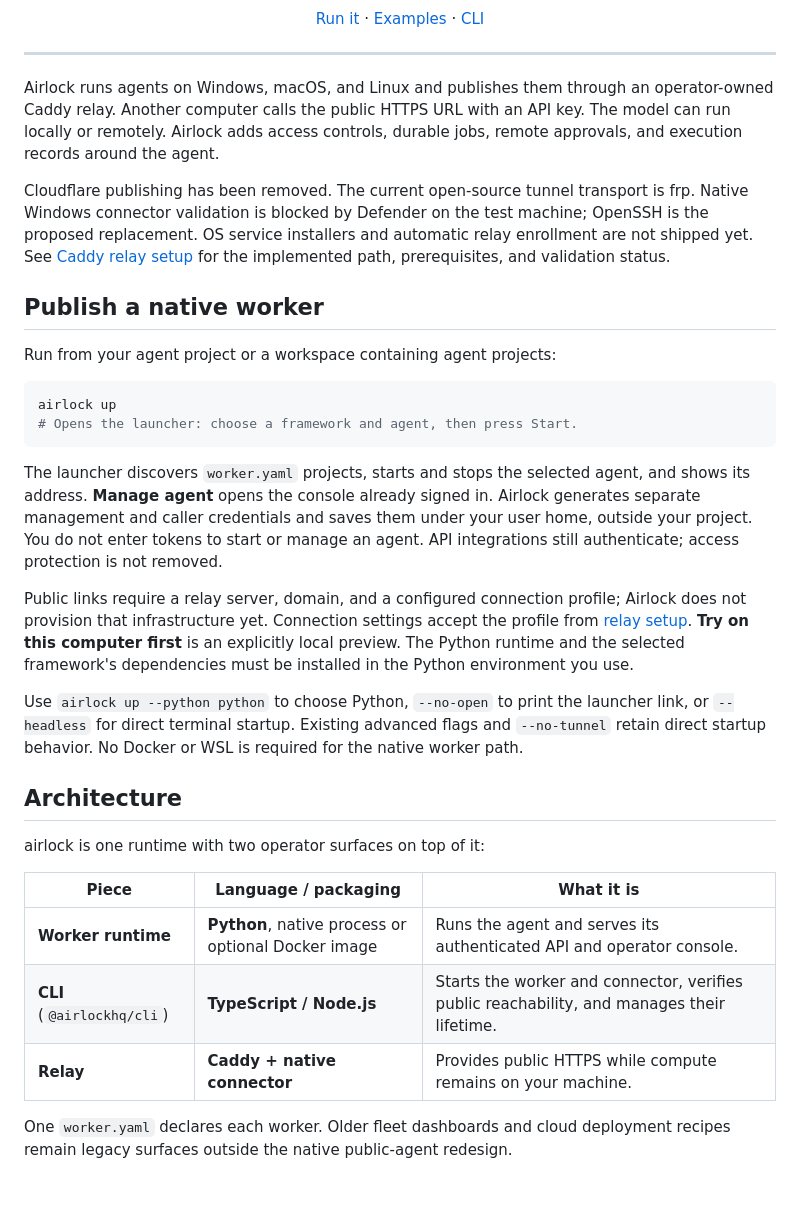
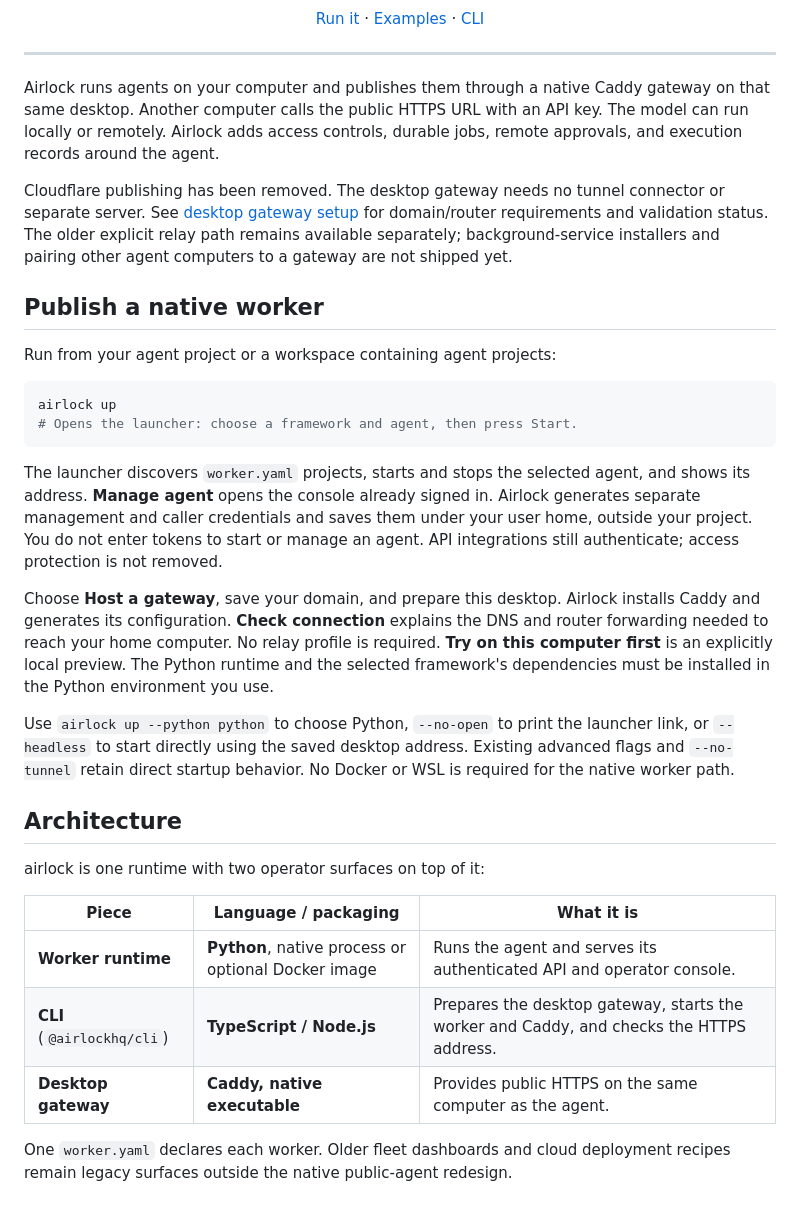
Before and after one commit to Okohedeki/airlock, a Markdown page: README.md, the part around the change. Rendered like a GitHub page.

Commit message:
Make the desktop gateway the documented v1 path

```diff
--- a/README.md
+++ b/README.md
@@ -30,16 +30,16 @@
 
 ---
 
-Airlock runs agents on Windows, macOS, and Linux and publishes them through an
-operator-owned Caddy relay. Another computer calls the public HTTPS URL with an
+Airlock runs agents on your computer and publishes them through a native Caddy
+gateway on that same desktop. Another computer calls the public HTTPS URL with an
 API key. The model can run locally or remotely. Airlock adds access controls,
 durable jobs, remote approvals, and execution records around the agent.
 
-Cloudflare publishing has been removed. The current open-source tunnel transport
-is frp. Native Windows connector validation is blocked by Defender on the test
-machine; OpenSSH is the proposed replacement. OS service installers and automatic
-relay enrollment are not shipped yet. See [Caddy relay setup](docs/caddy-relay.md)
-for the implemented path, prerequisites, and validation status.
+Cloudflare publishing has been removed. The desktop gateway needs no tunnel
+connector or separate server. See [desktop gateway setup](docs/desktop-gateway.md)
+for domain/router requirements and validation status. The older explicit relay
+path remains available separately; background-service installers and pairing
+other agent computers to a gateway are not shipped yet.
 
 ## Publish a native worker
 
@@ -56,14 +56,15 @@ Airlock generates separate management and caller credentials and saves them unde
 your user home, outside your project. You do not enter tokens to start or manage
 an agent. API integrations still authenticate; access protection is not removed.
 
-Public links require a relay server, domain, and a configured connection profile;
-Airlock does not provision that infrastructure yet. Connection settings accept
-the profile from [relay setup](docs/caddy-relay.md). **Try on this computer first**
-is an explicitly local preview. The Python runtime and the selected framework's
+Choose **Host a gateway**, save your domain, and prepare this desktop. Airlock
+installs Caddy and generates its configuration. **Check connection** explains the
+DNS and router forwarding needed to reach your home computer. No relay profile
+is required. **Try on this computer first** is an explicitly local preview.
+The Python runtime and the selected framework's
 dependencies must be installed in the Python environment you use.
 
 Use `airlock up --python python` to choose Python, `--no-open` to print the launcher
-link, or `--headless` for direct terminal startup. Existing advanced flags and
+link, or `--headless` to start directly using the saved desktop address. Existing advanced flags and
 `--no-tunnel` retain direct startup behavior. No Docker or WSL is required for
 the native worker path.
 
@@ -74,8 +75,8 @@ airlock is one runtime with two operator surfaces on top of it:
 | Piece | Language / packaging | What it is |
 | --- | --- | --- |
 | **Worker runtime** | **Python**, native process or optional Docker image | Runs the agent and serves its authenticated API and operator console. |
-| **CLI** (`@airlockhq/cli`) | **TypeScript / Node.js** | Starts the worker and connector, verifies public reachability, and manages their lifetime. |
-| **Relay** | **Caddy + native connector** | Provides public HTTPS while compute remains on your machine. |
+| **CLI** (`@airlockhq/cli`) | **TypeScript / Node.js** | Prepares the desktop gateway, starts the worker and Caddy, and checks the HTTPS address. |
+| **Desktop gateway** | **Caddy, native executable** | Provides public HTTPS on the same computer as the agent. |
 
 One `worker.yaml` declares each worker. Older fleet dashboards and cloud deployment
 recipes remain legacy surfaces outside the native public-agent redesign.
```
